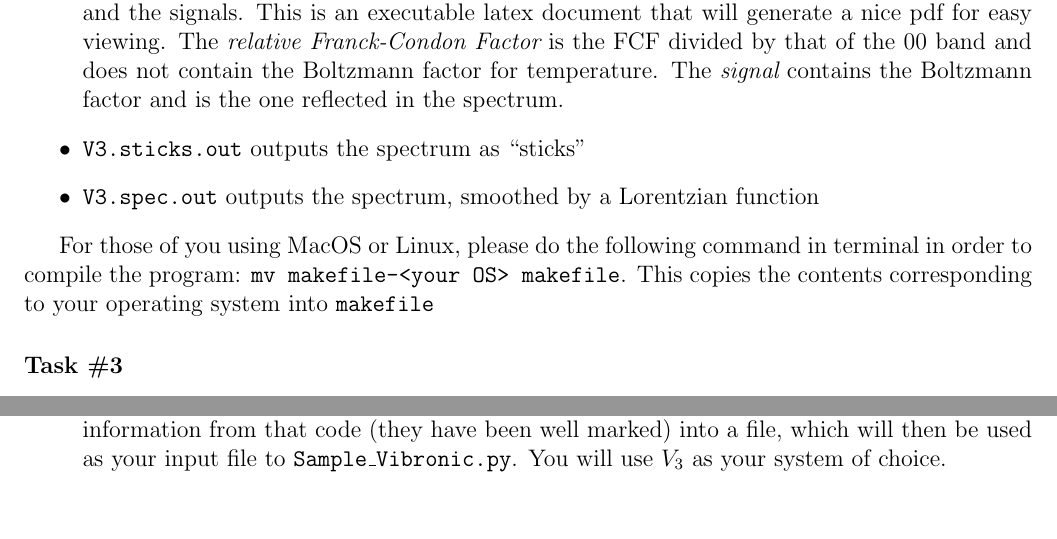
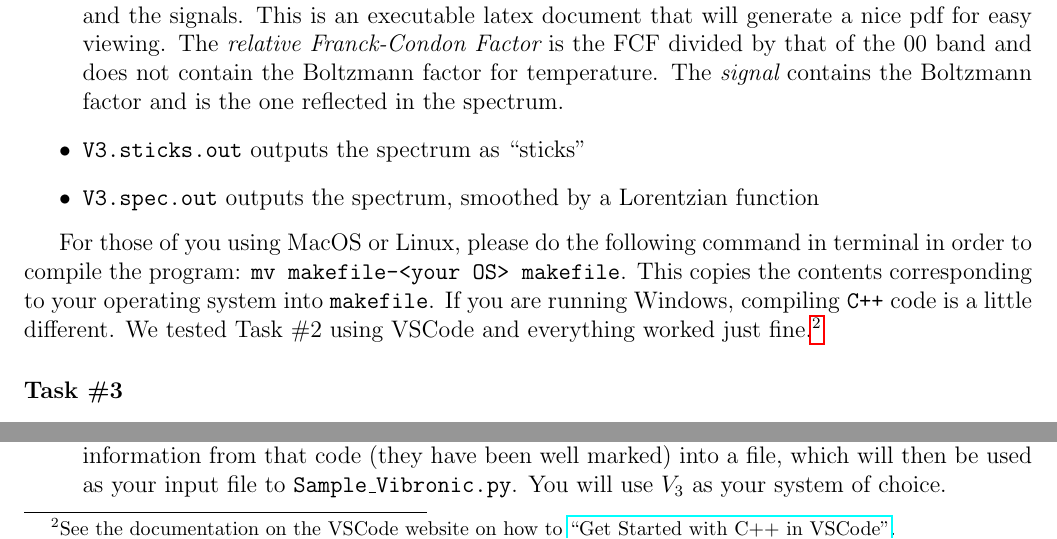
Before and after one commit to CDL-Quantum/CohortProject_2020, a LaTeX document (Project_3_Franck_Condon_Factors/Project3_LandingPage.tex): two parts of page 4 of 7, joined at a grey line, cut so that both start at the same text. Compiled offline with pdfLaTeX.

Commit message:
Small blurb for Windows users

```diff
--- a/Project_3_Franck_Condon_Factors/Project3_LandingPage.tex
+++ b/Project_3_Franck_Condon_Factors/Project3_LandingPage.tex
@@ -120,7 +120,7 @@ To help you along, here is a summary of the input and outputs of the files.
 \item \texttt{V3.spec.out} outputs the spectrum, smoothed by a Lorentzian function
 \end{itemize}
 
-For those of you using MacOS or Linux, please do the following command in terminal in order to compile the program: \texttt{mv makefile-<your OS> makefile}. This copies the contents corresponding to your operating system into \texttt{makefile}
+For those of you using MacOS or Linux, please do the following command in terminal in order to compile the program: \texttt{mv makefile-<your OS> makefile}. This copies the contents corresponding to your operating system into \texttt{makefile}. If you are running Windows, compiling \texttt{C++} code is a little different. We tested Task \#2 using VSCode and everything worked just fine.\footnote{See the documentation on the VSCode website on how to \href{https://code.visualstudio.com/docs/cpp/config-mingw}{``Get Started with C++ in VSCode''}.}
 
 \subsubsection*{Task \#3}
 In this task, you will be simulating a Gaussian Boson Sampling (GBS) ``experiment." This code generates samples for computing a vibronic spectrum. Each sample that is generated starts from the vacuum state and the following gates are performed\cite{killoran2019strawberry, bromley2020applications}:
```
Also changed, not shown: Project_3_Franck_Condon_Factors/Project3_LandingPage.pdf.
